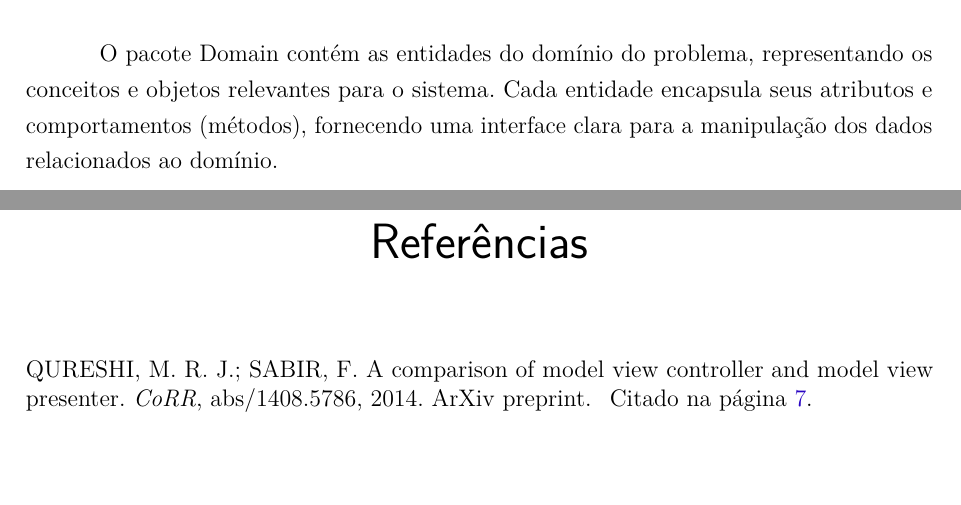
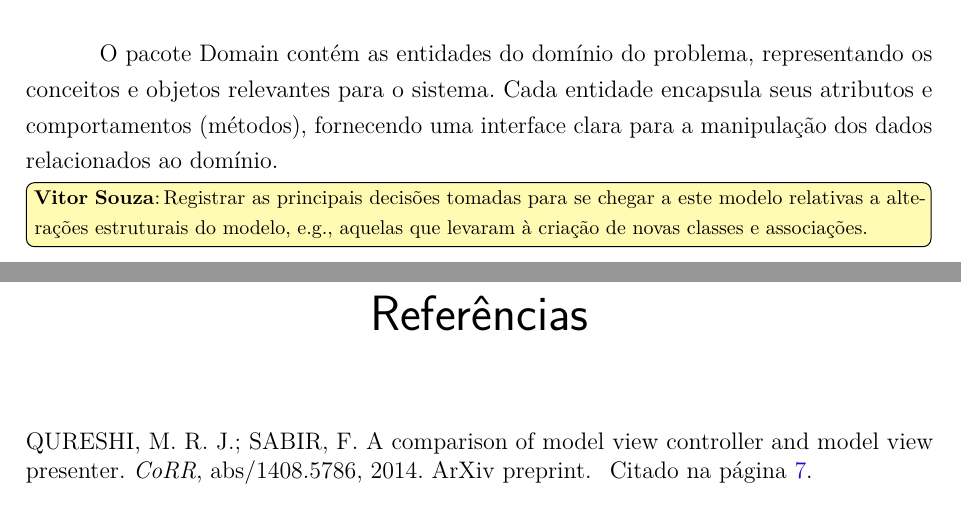
Before and after one commit to AlvaroDavi5/projeto_eng_software_2, a LaTeX thesis (projeto-nomesistema.tex, which reads capitulos/ch5-componentes.tex): two parts of pages 10 and 11 of 11, joined at a grey line, cut so that both start at the same text, the shorter picture padded with empty space. Compiled offline with pdfLaTeX.

Commit message:
fix: add notes on structural decisions for the model in chapter 5

```diff
--- a/capitulos/ch5-componentes.tex
+++ b/capitulos/ch5-componentes.tex
@@ -30,3 +30,5 @@ O pacote Application é responsável por orquestrar as operações do sistema, c
 \end{figure}
 
 O pacote Domain contém as entidades do domínio do problema, representando os conceitos e objetos relevantes para o sistema. Cada entidade encapsula seus atributos e comportamentos (métodos), fornecendo uma interface clara para a manipulação dos dados relacionados ao domínio.
+
+\vitor{Registrar as principais decisões tomadas para se chegar a este modelo relativas a alterações estruturais do modelo, e.g., aquelas que levaram à criação de novas classes e associações.}
```
